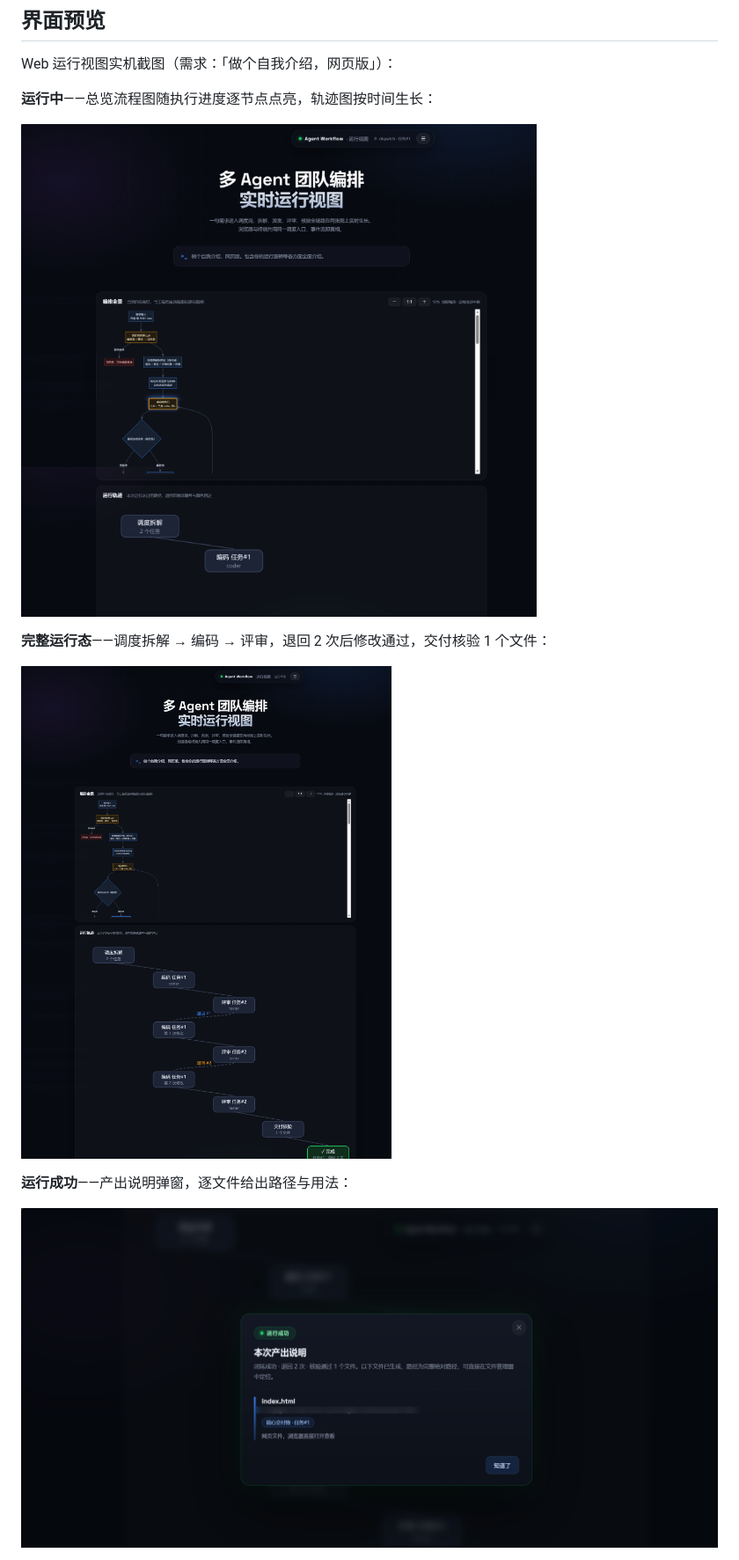
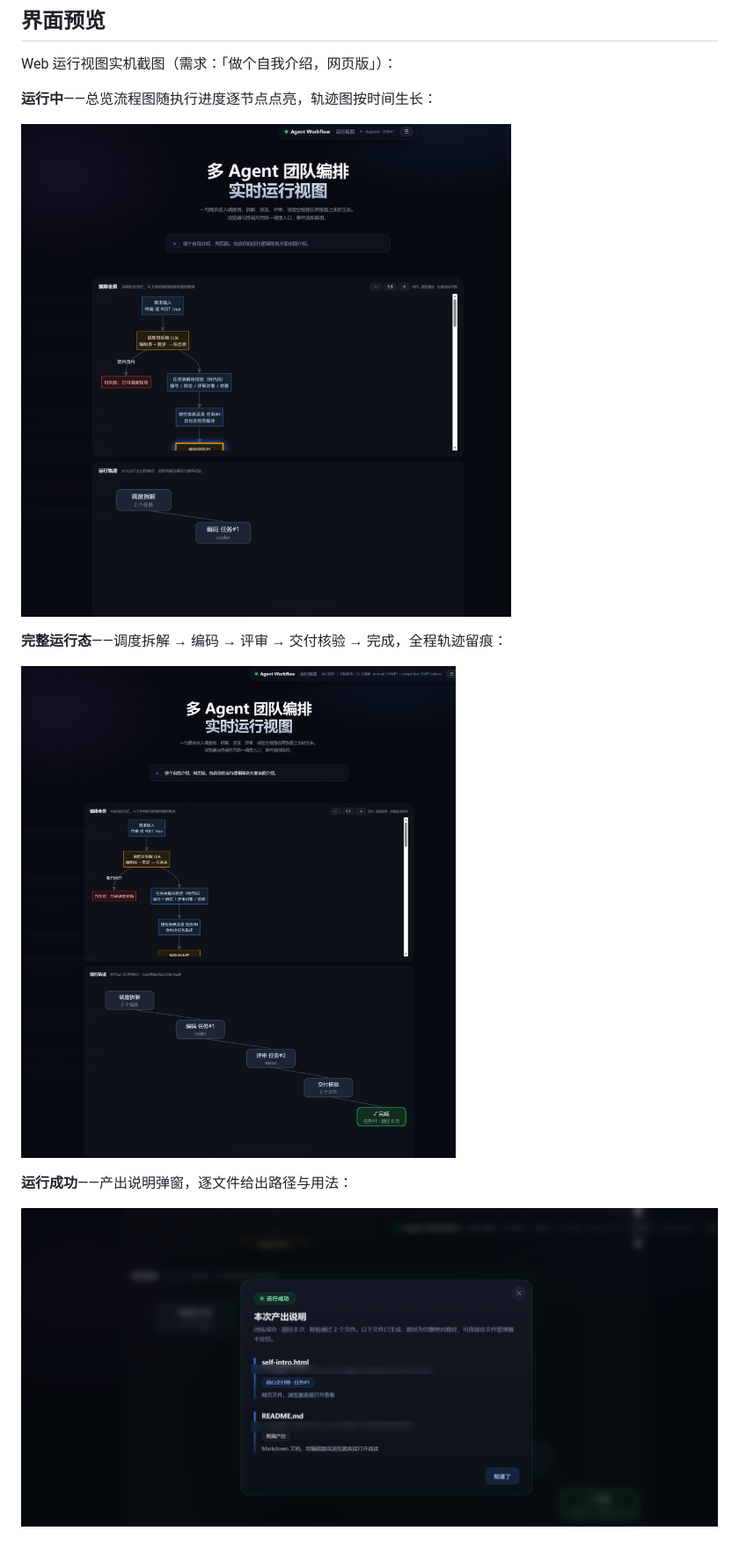
Before and after one commit to LiMuBai-QiuWuJi/agent-workflow, a Markdown page: README.md, the part around the change printed below. Shown: that part at 88% size. GitHub-like rendering; pictures changed too: docs/ui-overview.png, docs/ui-result.png, docs/ui-running.png.

Commit message:
docs: 界面预览截图更新为最新版实机图——补 Token 账单特写（状态栏本轮账单），完整运行态/产出说明弹窗换新截图（0 退回、核验 2 文件），弹窗本机路径已打码、浏览器边框与截图水印已裁掉

```diff
--- a/README.md
+++ b/README.md
@@ -160,7 +160,7 @@ Web 运行视图实机截图（需求：「做个自我介绍，网页版」）
 
 ![运行中：流程图亮灯态](docs/ui-running.png)
 
-**完整运行态**——调度拆解 → 编码 → 评审，退回 2 次后修改通过，交付核验 1 个文件：
+**完整运行态**——调度拆解 → 编码 → 评审 → 交付核验 → 完成，全程轨迹留痕：
 
 ![完整运行态：编排全景与运行轨迹](docs/ui-overview.png)
 
```
Also changed, not shown: other parts of README.md (+4 -0 lines), docs/ui-bill.png (added).
